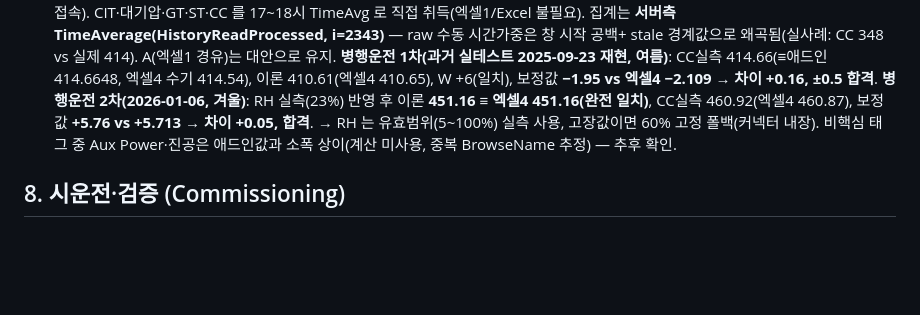
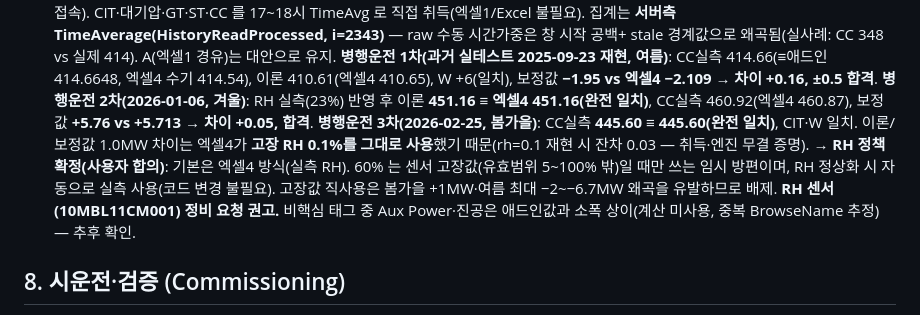
Before and after one commit to jooh-ai/Narae-AI, a Markdown page: docs/DESIGN.md, the part around the change. Drawn GitHub-style; blank space fills up the shorter version.

Commit message:
병행운전 3차 결과 + RH 정책 확정 기록
3차(2026-02-25 봄가을): CC실측 445.60 완전 일치, 이론/보정값 1.0MW 차이는
엑셀4가 고장 RH 0.1% 직사용이 원인(rh=0.1 재현 잔차 0.03 — 취득·엔진 무결).
RH 정책 확정: 기본 = 엑셀4 방식(실측 RH), 60% 는 고장값 시 임시 방편,
정상화 시 자동 실측 복귀. RH 센서 정비 요청 권고.

Co-Authored-By: Claude Fable 5 <noreply@anthropic.com>
Claude-Session: https://claude.ai/code/session_01BeYoiizxtaDyM9PyhbRU5V

```diff
--- a/docs/DESIGN.md
+++ b/docs/DESIGN.md
@@ -110,8 +110,12 @@ P_corr(P)   = 1.208792e-6·(P−1013)² − 9.82435e-4·(P−1013) + 1
    **병행운전 1차(과거 실테스트 2025-09-23 재현, 여름)**: CC실측 414.66(≡애드인 414.6648, 엑셀4 수기 414.54),
    이론 410.61(엑셀4 410.65), W +6(일치), 보정값 **−1.95 vs 엑셀4 −2.109 → 차이 +0.16, ±0.5 합격**.
    **병행운전 2차(2026-01-06, 겨울)**: RH 실측(23%) 반영 후 이론 **451.16 ≡ 엑셀4 451.16(완전 일치)**,
-   CC실측 460.92(엑셀4 460.87), 보정값 **+5.76 vs +5.713 → 차이 +0.05, 합격**. → RH 는 유효범위(5~100%)
-   실측 사용, 고장값이면 60% 고정 폴백(커넥터 내장).
+   CC실측 460.92(엑셀4 460.87), 보정값 **+5.76 vs +5.713 → 차이 +0.05, 합격**.
+   **병행운전 3차(2026-02-25, 봄가을)**: CC실측 **445.60 ≡ 445.60(완전 일치)**, CIT·W 일치. 이론/보정값
+   1.0MW 차이는 엑셀4가 **고장 RH 0.1%를 그대로 사용**했기 때문(rh=0.1 재현 시 잔차 0.03 — 취득·엔진 무결
+   증명). → **RH 정책 확정(사용자 합의)**: 기본은 엑셀4 방식(실측 RH). 60% 는 센서 고장값(유효범위 5~100%
+   밖)일 때만 쓰는 임시 방편이며, RH 정상화 시 자동으로 실측 사용(코드 변경 불필요). 고장값 직사용은
+   봄가을 +1MW·여름 최대 −2~−6.7MW 왜곡을 유발하므로 배제. **RH 센서(10MBL11CM001) 정비 요청 권고.**
    비핵심 태그 중 Aux Power·진공은 애드인값과 소폭 상이(계산 미사용, 중복 BrowseName 추정) — 추후 확인.
 
 ## 8. 시운전·검증 (Commissioning)
```
